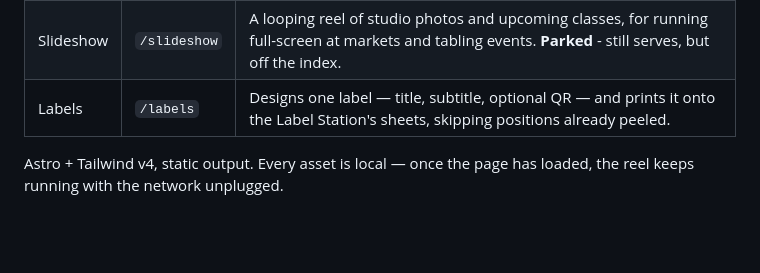
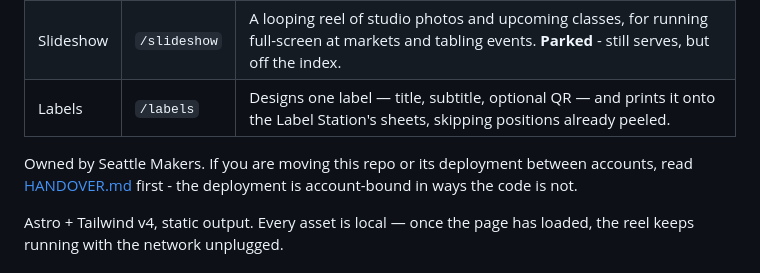
Before and after one commit to hankfoot/seattle-makers-tools, a Markdown page: README.md, the part around the change. Drawn GitHub-style; blank space fills up the shorter version.

```diff
--- a/README.md
+++ b/README.md
@@ -7,6 +7,10 @@ Small web tools for Seattle Makers, all on one static site.
 | Today | `/today` | What is on in the space today, refreshing itself. Built for a screen by the door. |
 | Slideshow | `/slideshow` | A looping reel of studio photos and upcoming classes, for running full-screen at markets and tabling events. **Parked** - still serves, but off the index. |
 | Labels | `/labels` | Designs one label — title, subtitle, optional QR — and prints it onto the Label Station's sheets, skipping positions already peeled. |
+
+Owned by Seattle Makers. If you are moving this repo or its deployment between
+accounts, read [HANDOVER.md](HANDOVER.md) first - the deployment is
+account-bound in ways the code is not.
 
 Astro + Tailwind v4, static output. Every asset is local — once the page has
 loaded, the reel keeps running with the network unplugged.
```
Also changed, not shown: HANDOVER.md (added, +100 -0 lines).
